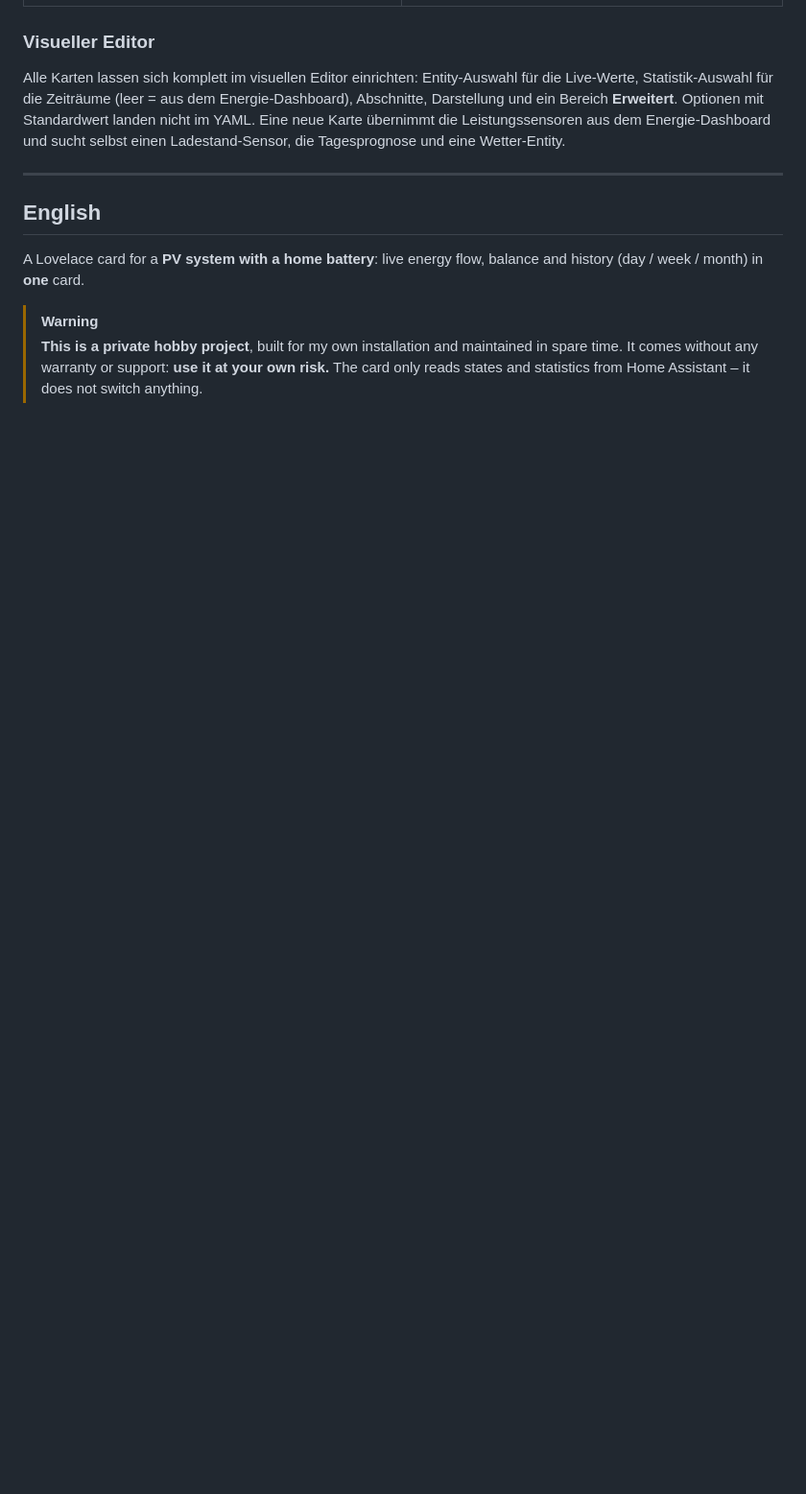
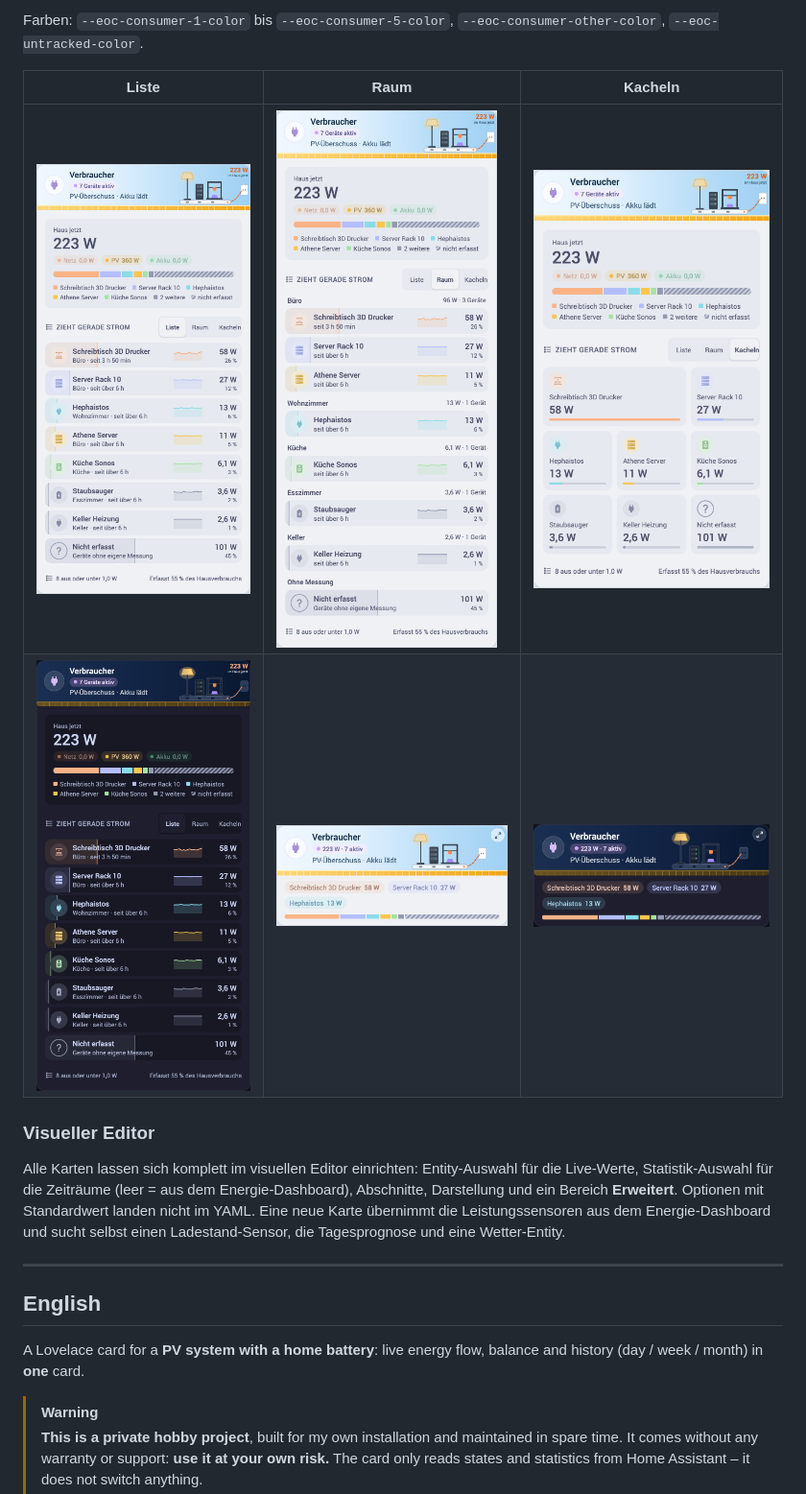
Before and after one commit to hoentaex/ha-energy-overview-card, a Markdown page: README.md, the part around one of its changes. Shown at 96% size. GitHub-like rendering; pictures changed too: screenshots/consumers-list-dark.png (added), screenshots/consumers-list-light.png (added), screenshots/consumers-mini-dark.png (added); blank space fills up the shorter version.

```diff
--- a/README.md
+++ b/README.md
@@ -285,3 +328,10 @@ type: custom:energy-overview-balance-card
+Farben: `--eoc-consumer-1-color` bis `--eoc-consumer-5-color`, `--eoc-consumer-other-color`, `--eoc-untracked-color`.
+
+| Liste | Raum | Kacheln |
+|---|---|---|
+| <img src="screenshots/consumers-list-light.png" alt="Verbraucher-Karte, Liste" width="300"> | <img src="screenshots/consumers-room-light.png" alt="Verbraucher-Karte, nach Raum" width="300"> | <img src="screenshots/consumers-tiles-light.png" alt="Verbraucher-Karte, Kacheln" width="300"> |
+| <img src="screenshots/consumers-list-dark.png" alt="Verbraucher-Karte, dunkel" width="300"> | <img src="screenshots/consumers-mini-light.png" alt="Verbraucher-Karte, Mini" width="300"> | <img src="screenshots/consumers-mini-dark.png" alt="Verbraucher-Karte, Mini, dunkel" width="300"> |
+
 ### Visueller Editor
 
 Alle Karten lassen sich komplett im visuellen Editor einrichten: Entity-Auswahl für die Live-Werte, Statistik-Auswahl
```
Also changed, not shown: other parts of README.md (+51 -0 lines), CHANGELOG.md (+12 -0 lines), 12 other files.
